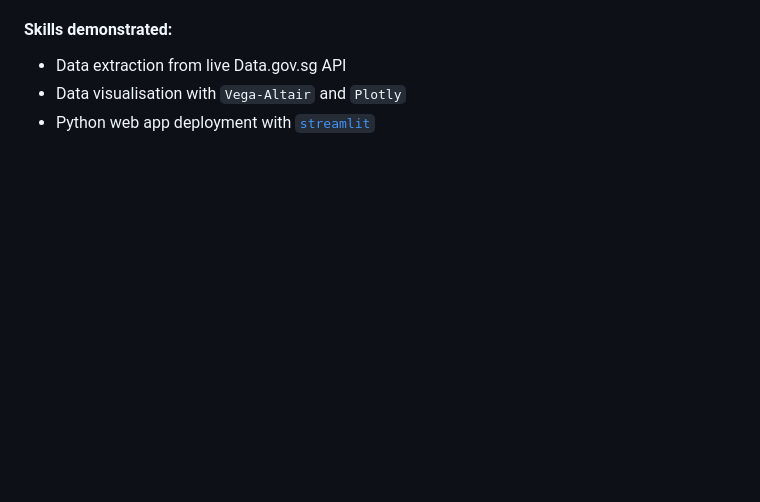
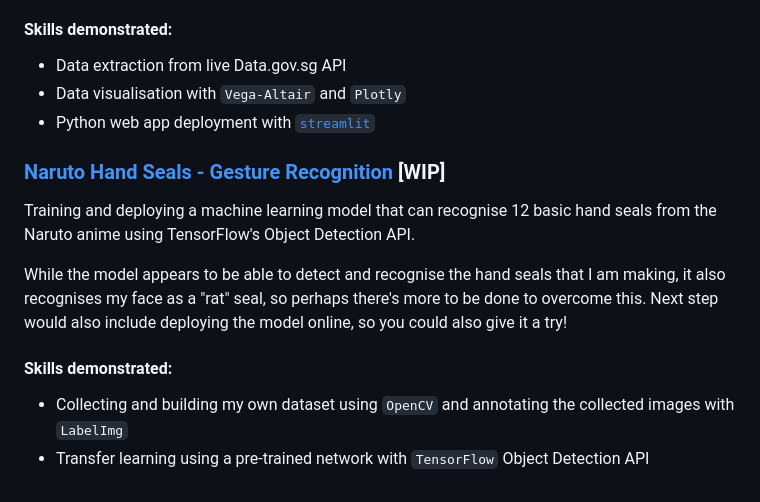
Before and after one commit to eeshawn11/DSI33-Shawn, a Markdown page: README.md, the part around the change. Drawn GitHub-style; blank space fills up the shorter version.

```diff
--- a/README.md
+++ b/README.md
@@ -58,3 +58,14 @@ This is an ongoing project to document my learning with using Streamlit and vari
 - Data extraction from live Data.gov.sg API
 - Data visualisation with `Vega-Altair` and `Plotly`
 - Python web app deployment with [`streamlit`](https://shawn-hdb-resale-viz.streamlit.app/)
+
+### [Naruto Hand Seals - Gesture Recognition](https://github.com/eeshawn11/DSI33-Shawn/tree/main/Side_Projects/Naruto_Gesture_Recognition) [WIP]
+
+Training and deploying a machine learning model that can recognise 12 basic hand seals from the Naruto anime using TensorFlow's Object Detection API.
+
+While the model appears to be able to detect and recognise the hand seals that I am making, it also recognises my face as a "rat" seal, so perhaps there's more to be done to overcome this. Next step would also include deploying the model online, so you could also give it a try!
+
+#### Skills demonstrated:
+
+- Collecting and building my own dataset using `OpenCV` and annotating the collected images with `LabelImg`
+- Transfer learning using a pre-trained network with `TensorFlow` Object Detection API
```
